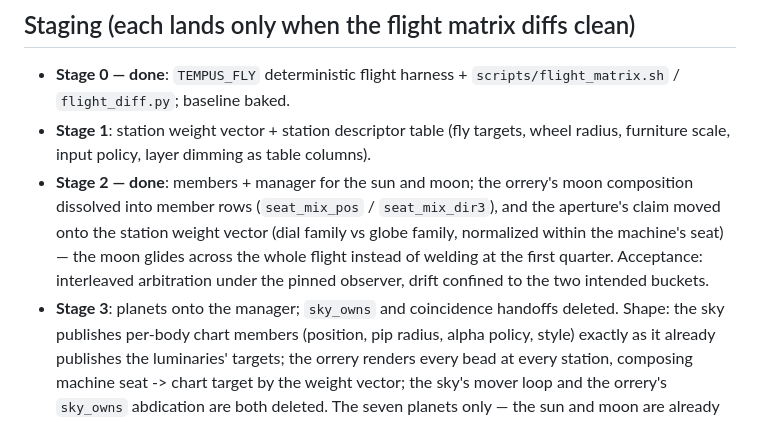
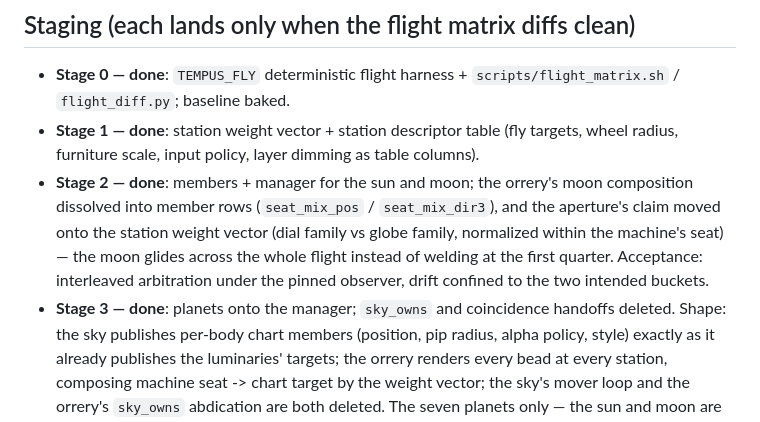
Before and after one commit to vesabios/tempus2, a Markdown page: docs/TRANSITIONS.md, the part around the change. Rendered like a GitHub page.

Commit message:
All four stages marked done in the framework doc
Co-Authored-By: Claude Fable 5 <noreply@anthropic.com>

```diff
--- a/docs/TRANSITIONS.md
+++ b/docs/TRANSITIONS.md
@@ -76,7 +76,7 @@ never need to be.
 
 - **Stage 0 — done**: `TEMPUS_FLY` deterministic flight harness +
   `scripts/flight_matrix.sh` / `flight_diff.py`; baseline baked.
-- **Stage 1**: station weight vector + station descriptor table
+- **Stage 1 — done**: station weight vector + station descriptor table
   (fly targets, wheel radius, furniture scale, input policy, layer
   dimming as table columns).
 - **Stage 2 — done**: members + manager for the sun and moon; the
@@ -87,7 +87,7 @@ never need to be.
   whole flight instead of welding at the first quarter. Acceptance:
   interleaved arbitration under the pinned observer, drift confined
   to the two intended buckets.
-- **Stage 3**: planets onto the manager; `sky_owns` and coincidence
+- **Stage 3 — done**: planets onto the manager; `sky_owns` and coincidence
   handoffs deleted. Shape: the sky publishes per-body chart members
   (position, pip radius, alpha policy, style) exactly as it already
   publishes the luminaries' targets; the orrery renders every bead at
```
